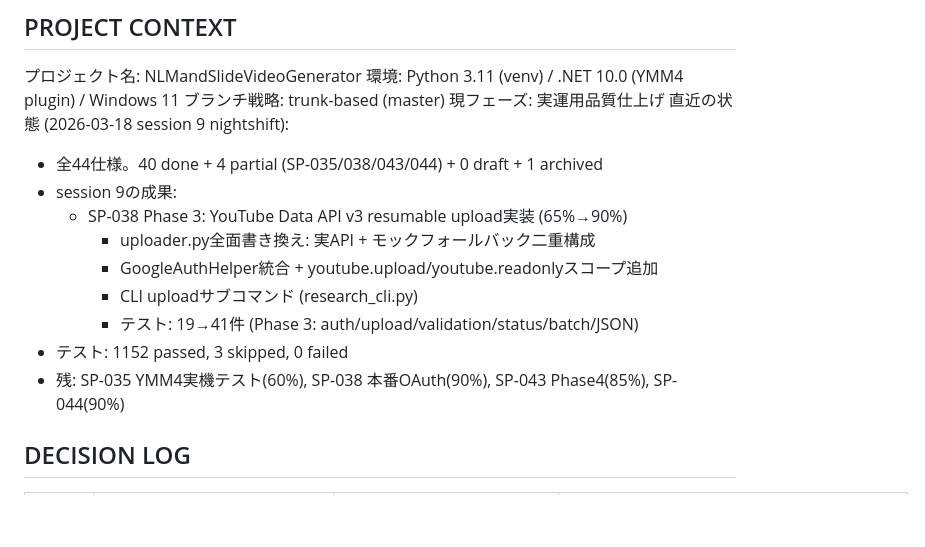
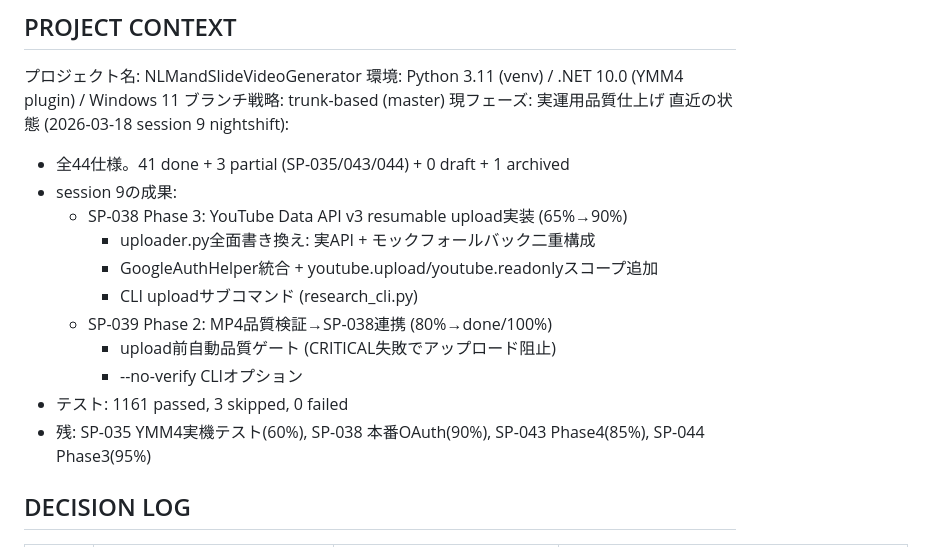
Before and after one commit to YuShimoji/NLMandSlideVideoGenerator, a Markdown page: CLAUDE.md, the part around the change. GitHub-like rendering; blank space fills up the shorter version.

Commit message:
docs: CLAUDE.md session 9 最終更新 (SP-038 Phase3 + SP-039 done)

```diff
--- a/CLAUDE.md
+++ b/CLAUDE.md
@@ -8,15 +8,17 @@ CSVから動画・字幕のサムネイルを生成するパイプライン。Py
 ブランチ戦略: trunk-based (master)
 現フェーズ: 実運用品質仕上げ
 直近の状態 (2026-03-18 session 9 nightshift):
-  - 全44仕様。40 done + 4 partial (SP-035/038/043/044) + 0 draft + 1 archived
+  - 全44仕様。41 done + 3 partial (SP-035/043/044) + 0 draft + 1 archived
   - session 9の成果:
     - SP-038 Phase 3: YouTube Data API v3 resumable upload実装 (65%→90%)
       - uploader.py全面書き換え: 実API + モックフォールバック二重構成
       - GoogleAuthHelper統合 + youtube.upload/youtube.readonlyスコープ追加
       - CLI uploadサブコマンド (research_cli.py)
-      - テスト: 19→41件 (Phase 3: auth/upload/validation/status/batch/JSON)
-  - テスト: 1152 passed, 3 skipped, 0 failed
-  - 残: SP-035 YMM4実機テスト(60%), SP-038 本番OAuth(90%), SP-043 Phase4(85%), SP-044(90%)
+    - SP-039 Phase 2: MP4品質検証→SP-038連携 (80%→done/100%)
+      - upload前自動品質ゲート (CRITICAL失敗でアップロード阻止)
+      - --no-verify CLIオプション
+  - テスト: 1161 passed, 3 skipped, 0 failed
+  - 残: SP-035 YMM4実機テスト(60%), SP-038 本番OAuth(90%), SP-043 Phase4(85%), SP-044 Phase3(95%)
 
 ## DECISION LOG
 | 日付 | 決定事項 | 選択肢 | 決定理由 |
```
